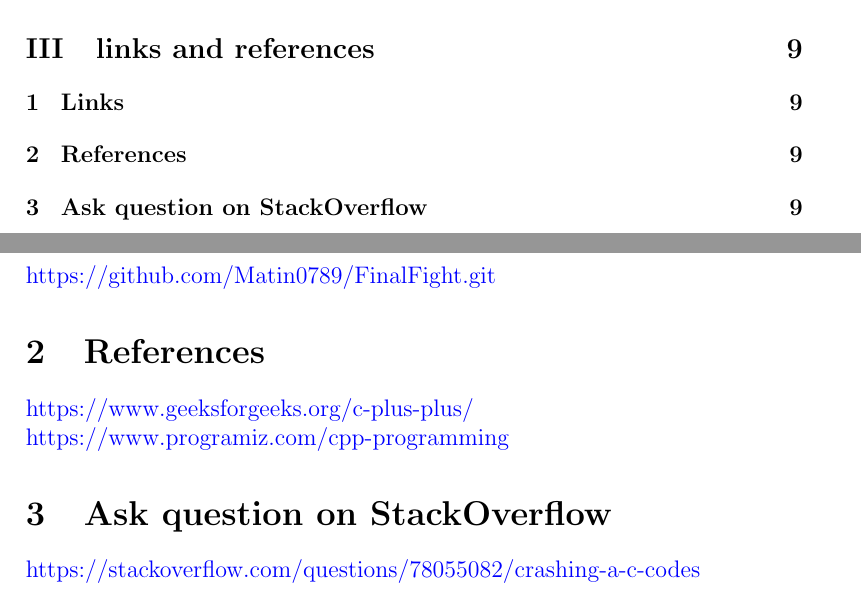
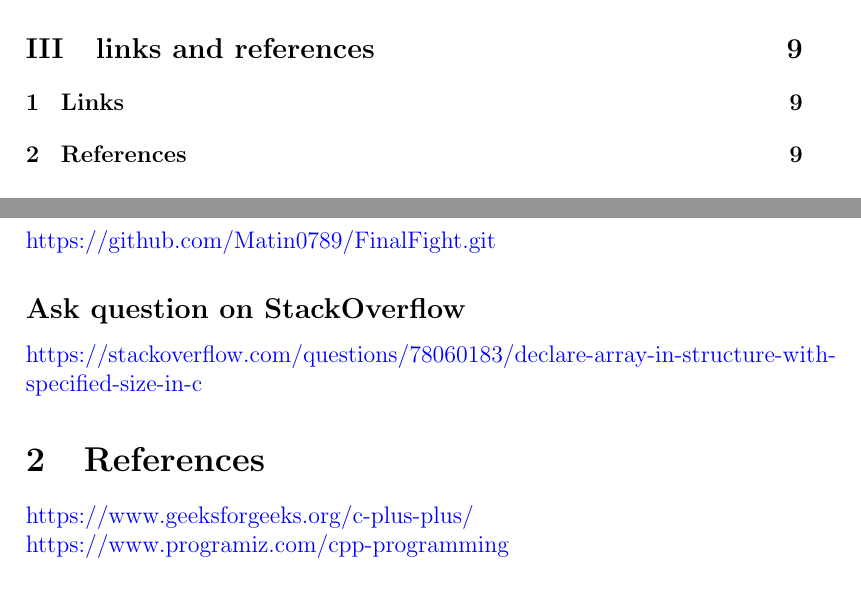
Before and after one commit to Matin0789/FinalFight, a LaTeX document (WorkReport/FinallFCPproject.tex): two parts of pages 2 and 9 of 9, joined at a grey line, cut so that both start at the same text. Compiled offline with pdfLaTeX.

Commit message:
second WorkReport

```diff
--- a/WorkReport/FinallFCPproject.tex
+++ b/WorkReport/FinallFCPproject.tex
@@ -108,12 +108,11 @@
 	\section{Links}\label{linkAndRef.links}
 	\subsection*{project's GitHub link}
 	\href{https://github.com/Matin0789/FinalFight.git}{\color{blue}{https://github.com/Matin0789/FinalFight.git}}
+	\subsection*{Ask question on StackOverflow}
+	\href{https://stackoverflow.com/questions/78060183/declare-array-in-structure-with-specified-size-in-c}{\color{blue}{https://stackoverflow.com/questions/78060183/declare-array-in-structure-with-specified-size-in-c}}
 
 	\section{References}\label{linkAndRef.ref}
 	 \href{https://www.geeksforgeeks.org/c-plus-plus/}{\color{blue}{https://www.geeksforgeeks.org/c-plus-plus/}}\\
 	 \href{https://www.programiz.com/cpp-programming}{\color{blue}{https://www.programiz.com/cpp-programming}}
 
-	 \section{Ask question on StackOverflow}\label{linkAndRef.ref}
-	 \href{https://stackoverflow.com/questions/78055082/crashing-a-c-codes}{\color{blue}{https://stackoverflow.com/questions/78055082/crashing-a-c-codes}}\\
-
 \end{document}
```
